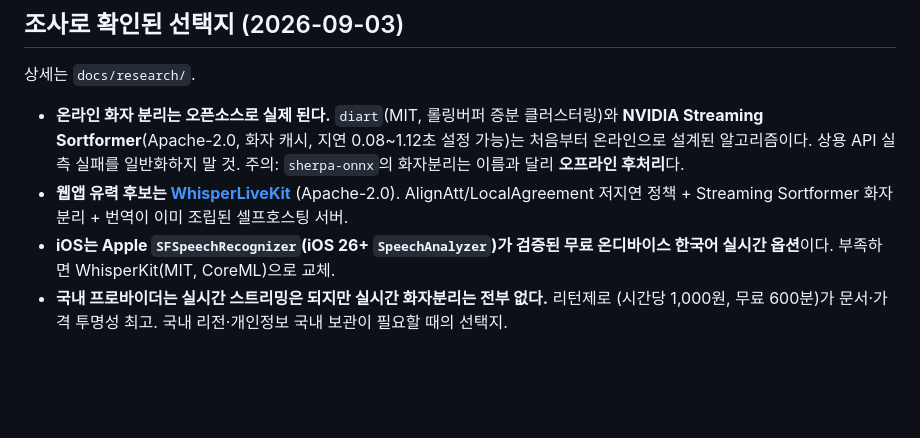
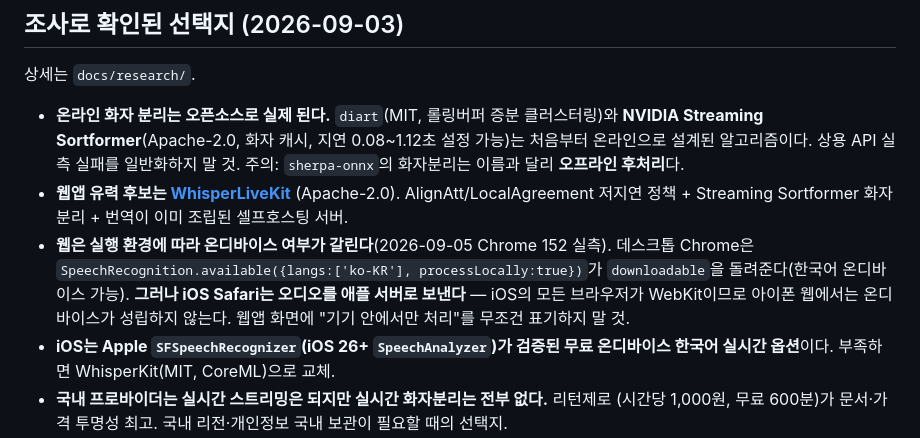
Before and after one commit to Engccer/live-caption, a Markdown page: CLAUDE.md, the part around the change. GitHub-like rendering; blank space fills up the shorter version.

```diff
--- a/CLAUDE.md
+++ b/CLAUDE.md
@@ -52,6 +52,11 @@
 - **웹앱 유력 후보는 [WhisperLiveKit](https://github.com/QuentinFuxa/WhisperLiveKit)**
   (Apache-2.0). AlignAtt/LocalAgreement 저지연 정책 + Streaming Sortformer 화자분리 +
   번역이 이미 조립된 셀프호스팅 서버.
+- **웹은 실행 환경에 따라 온디바이스 여부가 갈린다**(2026-09-05 Chrome 152 실측).
+  데스크톱 Chrome은 `SpeechRecognition.available({langs:['ko-KR'], processLocally:true})`가
+  `downloadable`을 돌려준다(한국어 온디바이스 가능). **그러나 iOS Safari는 오디오를 애플
+  서버로 보낸다** — iOS의 모든 브라우저가 WebKit이므로 아이폰 웹에서는 온디바이스가
+  성립하지 않는다. 웹앱 화면에 "기기 안에서만 처리"를 무조건 표기하지 말 것.
 - **iOS는 Apple `SFSpeechRecognizer`(iOS 26+ `SpeechAnalyzer`)가 검증된 무료 온디바이스
   한국어 실시간 옵션**이다. 부족하면 WhisperKit(MIT, CoreML)으로 교체.
 - **국내 프로바이더는 실시간 스트리밍은 되지만 실시간 화자분리는 전부 없다.** 리턴제로
```
Also changed, not shown: PROGRESS.md (+41 -4 lines).
